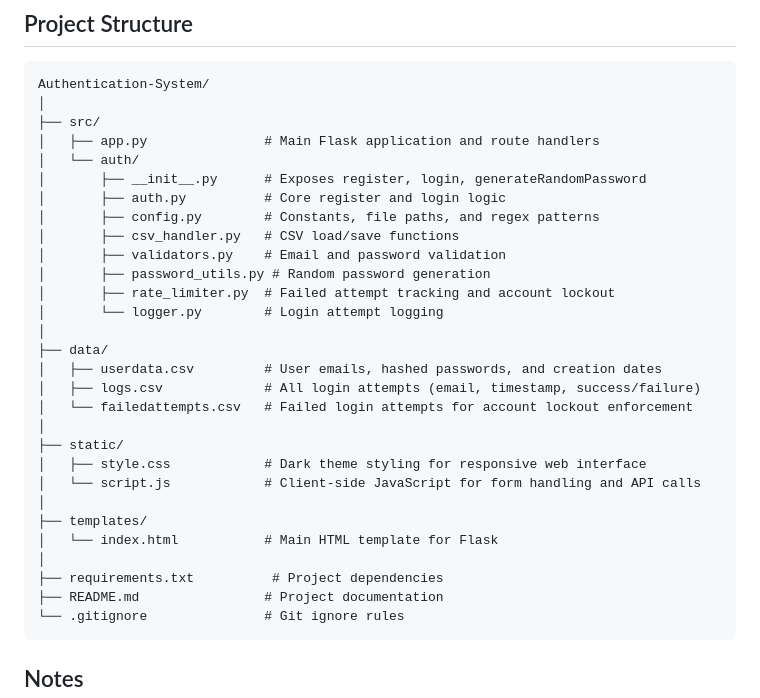
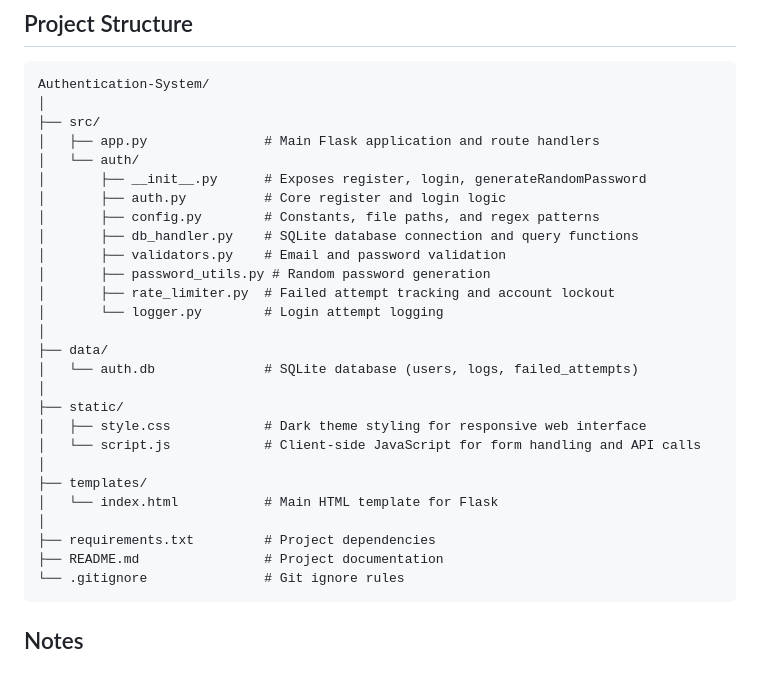
Before and after one commit to willj768/Authentication-System, a Markdown page: README.md, the part around the change. Drawn GitHub-style; blank space fills up the shorter version.

Commit message:
Update README with new file structure and descriptions

````diff
--- a/README.md
+++ b/README.md
@@ -94,16 +94,14 @@ Authentication-System/
 │       ├── __init__.py      # Exposes register, login, generateRandomPassword
 │       ├── auth.py          # Core register and login logic
 │       ├── config.py        # Constants, file paths, and regex patterns
-│       ├── csv_handler.py   # CSV load/save functions
+│       ├── db_handler.py    # SQLite database connection and query functions
 │       ├── validators.py    # Email and password validation
 │       ├── password_utils.py # Random password generation
 │       ├── rate_limiter.py  # Failed attempt tracking and account lockout
 │       └── logger.py        # Login attempt logging
 │
 ├── data/
-│   ├── userdata.csv         # User emails, hashed passwords, and creation dates
-│   ├── logs.csv             # All login attempts (email, timestamp, success/failure)
-│   └── failedattempts.csv   # Failed login attempts for account lockout enforcement
+│   └── auth.db              # SQLite database (users, logs, failed_attempts)
 │
 ├── static/
 │   ├── style.css            # Dark theme styling for responsive web interface
@@ -112,7 +110,7 @@ Authentication-System/
 ├── templates/
 │   └── index.html           # Main HTML template for Flask
 │
-├── requirements.txt          # Project dependencies
+├── requirements.txt         # Project dependencies
 ├── README.md                # Project documentation
 └── .gitignore               # Git ignore rules
 ```
````
